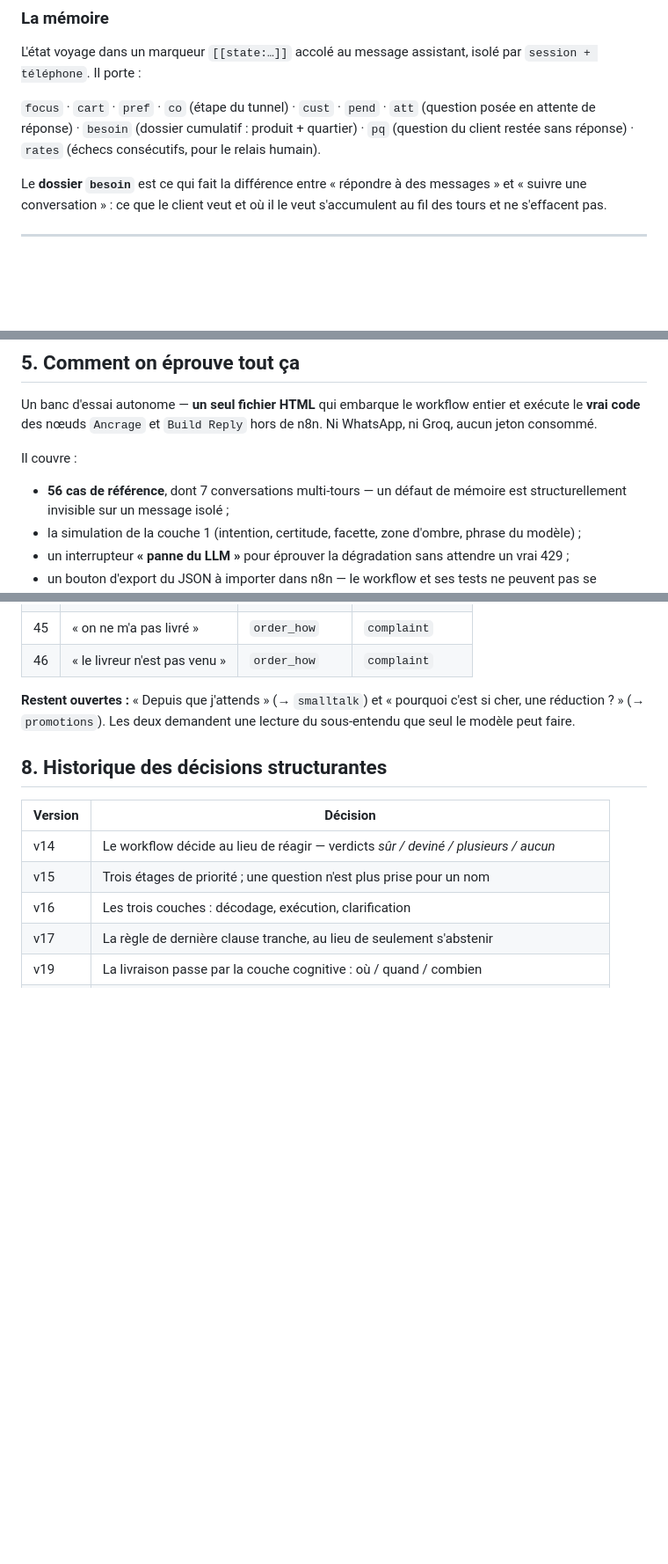
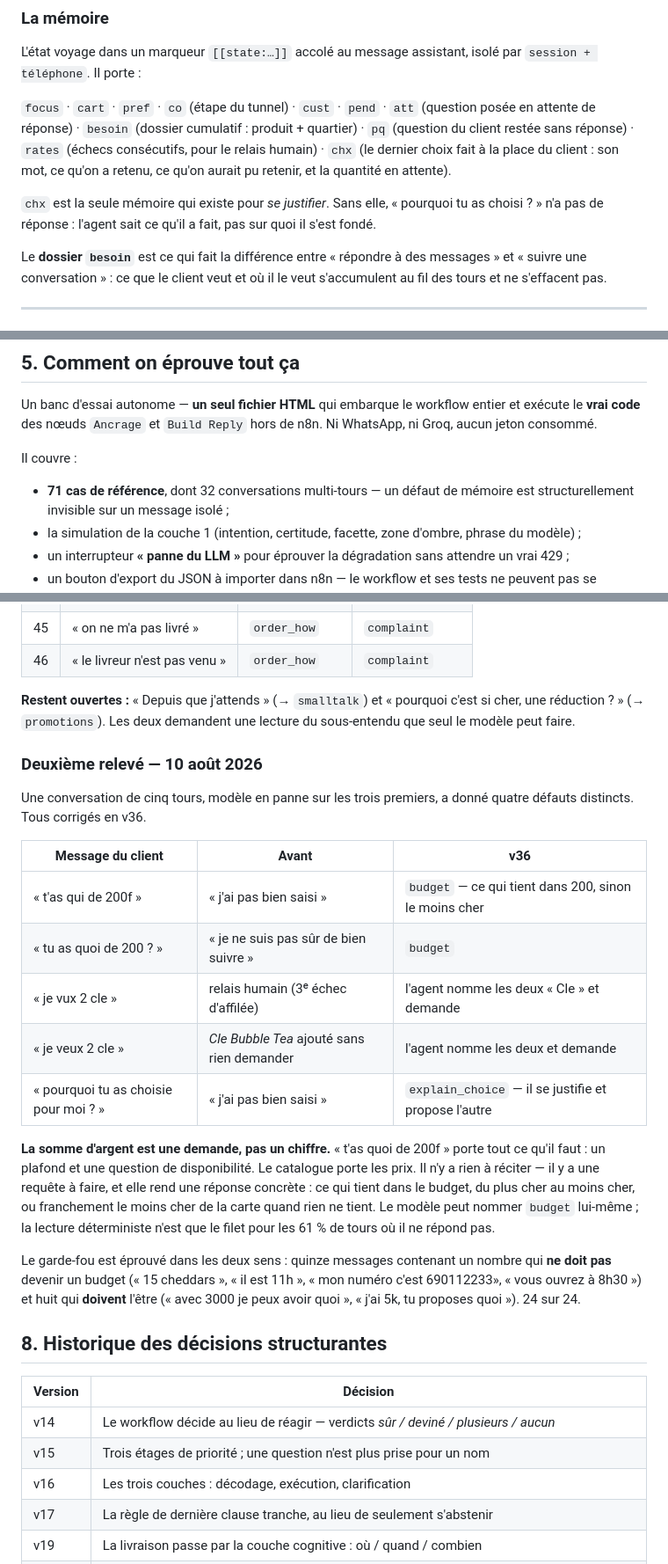
Before and after one commit to end2-237/camille, a Markdown page: docs/ARCHITECTURE-CVA.md, 3 parts joined by grey strips. Shown at 88% size. Drawn GitHub-style; blank space fills up the shorter version.

```diff
--- a/docs/ARCHITECTURE-CVA.md
+++ b/docs/ARCHITECTURE-CVA.md
@@ -261,7 +297,13 @@ par `session + téléphone`. Il porte :
 `focus` · `cart` · `pref` · `co` (étape du tunnel) · `cust` · `pend` ·
 `att` (question posée en attente de réponse) · `besoin` (dossier cumulatif :
 produit + quartier) · `pq` (question du client restée sans réponse) ·
-`rates` (échecs consécutifs, pour le relais humain).
+`rates` (échecs consécutifs, pour le relais humain) · `chx` (le dernier choix
+fait à la place du client : son mot, ce qu'on a retenu, ce qu'on aurait pu
+retenir, et la quantité en attente).
+
+`chx` est la seule mémoire qui existe pour *se justifier*. Sans elle,
+« pourquoi tu as choisi ? » n'a pas de réponse : l'agent sait ce qu'il a fait,
+pas sur quoi il s'est fondé.
 
 Le **dossier `besoin`** est ce qui fait la différence entre « répondre à des
 messages » et « suivre une conversation » : ce que le client veut et où il le
@@ -292,7 +334,7 @@ n8n. Ni WhatsApp, ni Groq, aucun jeton consommé.
 
 Il couvre :
 
-- **56 cas de référence**, dont 7 conversations multi-tours — un défaut de
+- **71 cas de référence**, dont 32 conversations multi-tours — un défaut de
   mémoire est structurellement invisible sur un message isolé ;
 - la simulation de la couche 1 (intention, certitude, facette, zone d'ombre,
   phrase du modèle) ;
@@ -400,6 +451,33 @@ premier plan.
 c'est si cher, une réduction ? » (→ `promotions`). Les deux demandent une
 lecture du sous-entendu que seul le modèle peut faire.
 
+### Deuxième relevé — 10 août 2026
+
+Une conversation de cinq tours, modèle en panne sur les trois premiers, a
+donné quatre défauts distincts. Tous corrigés en v36.
+
+| Message du client | Avant | v36 |
+|---|---|---|
+| « t'as qui de 200f » | « j'ai pas bien saisi » | `budget` — ce qui tient dans 200, sinon le moins cher |
+| « tu as quoi de 200 ? » | « je ne suis pas sûr de bien suivre » | `budget` |
+| « je vux 2 cle » | relais humain (3ᵉ échec d'affilée) | l'agent nomme les deux « Cle » et demande |
+| « je veux 2 cle » | *Cle Bubble Tea* ajouté sans rien demander | l'agent nomme les deux et demande |
+| « pourquoi tu as choisie pour moi ? » | « j'ai pas bien saisi » | `explain_choice` — il se justifie et propose l'autre |
+
+**La somme d'argent est une demande, pas un chiffre.** « t'as quoi de 200f »
+porte tout ce qu'il faut : un plafond et une question de disponibilité. Le
+catalogue porte les prix. Il n'y a rien à réciter — il y a une requête à
+faire, et elle rend une réponse concrète : ce qui tient dans le budget, du
+plus cher au moins cher, ou franchement le moins cher de la carte quand rien
+ne tient. Le modèle peut nommer `budget` lui-même ; la lecture déterministe
+n'est que le filet pour les 61 % de tours où il ne répond pas.
+
+Le garde-fou est éprouvé dans les deux sens : quinze messages contenant un
+nombre qui **ne doit pas** devenir un budget (« 15 cheddars », « il est 11h »,
+« mon numéro c'est 690112233», « vous ouvrez à 8h30 ») et huit qui **doivent**
+l'être (« avec 3000 je peux avoir quoi », « j'ai 5k, tu proposes quoi »).
+24 sur 24.
+
 ## 8. Historique des décisions structurantes
 
 | Version | Décision |
```
Also changed, not shown: other parts of docs/ARCHITECTURE-CVA.md (+48 -2 lines).
